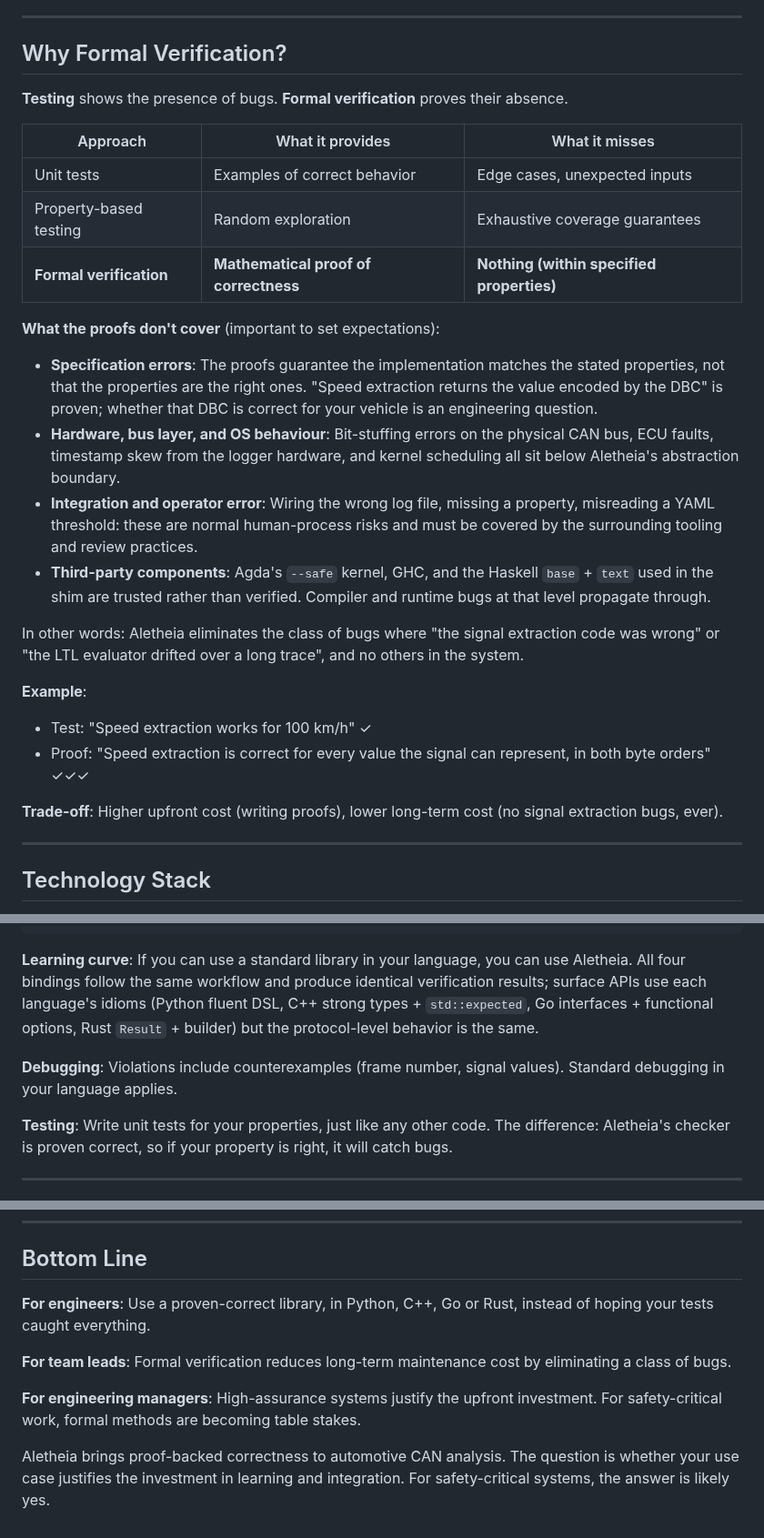
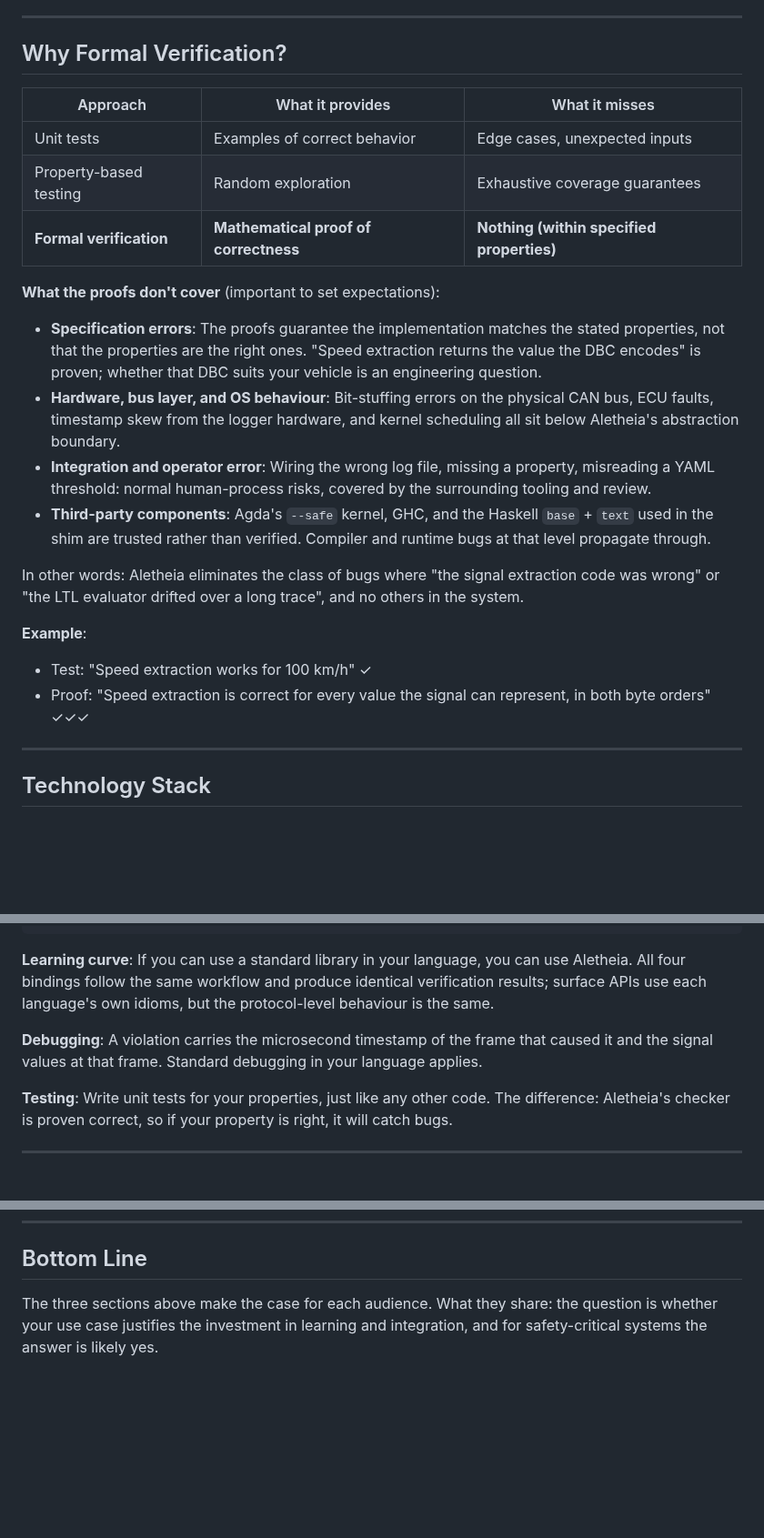
Before and after one commit to Jaetan/aletheia, a Markdown page: docs/PITCH.md, 3 parts joined by grey strips. Shown at 91% size. GitHub-like rendering; blank space fills up the shorter version.

````diff
--- a/docs/PITCH.md
+++ b/docs/PITCH.md
@@ -99,8 +99,6 @@ Aletheia provides:
 
 ## Why Formal Verification?
 
-**Testing** shows the presence of bugs. **Formal verification** proves their absence.
-
 | Approach | What it provides | What it misses |
 |----------|------------------|----------------|
 | Unit tests | Examples of correct behavior | Edge cases, unexpected inputs |
@@ -111,9 +109,9 @@ Aletheia provides:
 
 **What the proofs don't cover** (important to set expectations):
 
-- **Specification errors**: The proofs guarantee the implementation matches the stated properties, not that the properties are the right ones. "Speed extraction returns the value encoded by the DBC" is proven; whether that DBC is correct for your vehicle is an engineering question.
+- **Specification errors**: The proofs guarantee the implementation matches the stated properties, not that the properties are the right ones. "Speed extraction returns the value the DBC encodes" is proven; whether that DBC suits your vehicle is an engineering question.
 - **Hardware, bus layer, and OS behaviour**: Bit-stuffing errors on the physical CAN bus, ECU faults, timestamp skew from the logger hardware, and kernel scheduling all sit below Aletheia's abstraction boundary.
-- **Integration and operator error**: Wiring the wrong log file, missing a property, misreading a YAML threshold: these are normal human-process risks and must be covered by the surrounding tooling and review practices.
+- **Integration and operator error**: Wiring the wrong log file, missing a property, misreading a YAML threshold: normal human-process risks, covered by the surrounding tooling and review.
 - **Third-party components**: Agda's `--safe` kernel, GHC, and the Haskell `base` + `text` used in the shim are trusted rather than verified. Compiler and runtime bugs at that level propagate through.
 
 In other words: Aletheia eliminates the class of bugs where "the signal extraction code was wrong" or "the LTL evaluator drifted over a long trace", and no others in the system.
@@ -121,8 +119,6 @@ In other words: Aletheia eliminates the class of bugs where "the signal extracti
 **Example**:
 - Test: "Speed extraction works for 100 km/h" ✓
 - Proof: "Speed extraction is correct for every value the signal can represent, in both byte orders" ✓✓✓
-
-**Trade-off**: Higher upfront cost (writing proofs), lower long-term cost (no signal extraction bugs, ever).
 
 ---
 
@@ -260,9 +258,9 @@ match client.send_frame(ts, id, dlc, &data, None, None)? {
 }
 ```
 
-**Learning curve**: If you can use a standard library in your language, you can use Aletheia. All four bindings follow the same workflow and produce identical verification results; surface APIs use each language's idioms (Python fluent DSL, C++ strong types + `std::expected`, Go interfaces + functional options, Rust `Result` + builder) but the protocol-level behavior is the same.
+**Learning curve**: If you can use a standard library in your language, you can use Aletheia. All four bindings follow the same workflow and produce identical verification results; surface APIs use each language's own idioms, but the protocol-level behaviour is the same.
 
-**Debugging**: Violations include counterexamples (frame number, signal values). Standard debugging in your language applies.
+**Debugging**: A violation carries the microsecond timestamp of the frame that caused it and the signal values at that frame. Standard debugging in your language applies.
 
 **Testing**: Write unit tests for your properties, just like any other code. The difference: Aletheia's checker is proven correct, so if your property is right, it will catch bugs.
 
@@ -438,10 +436,4 @@ See [BUILDING.md](development/BUILDING.md) for detailed instructions.
 
 ## Bottom Line
 
-**For engineers**: Use a proven-correct library, in Python, C++, Go or Rust, instead of hoping your tests caught everything.
-
-**For team leads**: Formal verification reduces long-term maintenance cost by eliminating a class of bugs.
-
-**For engineering managers**: High-assurance systems justify the upfront investment. For safety-critical work, formal methods are becoming table stakes.
-
-Aletheia brings proof-backed correctness to automotive CAN analysis. The question is whether your use case justifies the investment in learning and integration. For safety-critical systems, the answer is likely yes.
+The three sections above make the case for each audience. What they share: the question is whether your use case justifies the investment in learning and integration, and for safety-critical systems the answer is likely yes.
````
Also changed, not shown: other parts of docs/PITCH.md (+14 -12 lines), README.md (+3 -3 lines).
